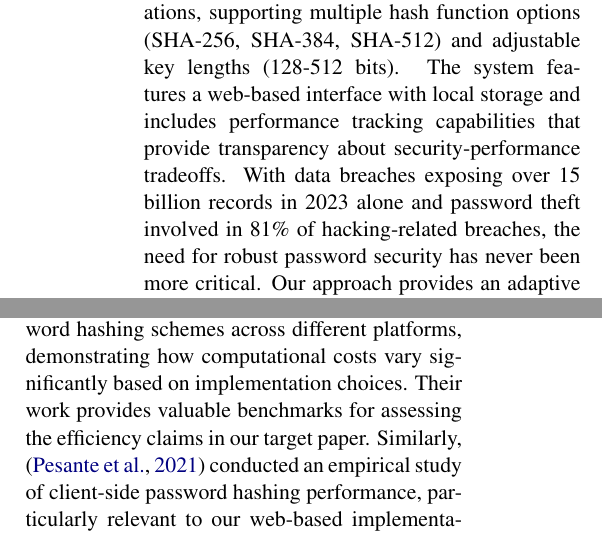
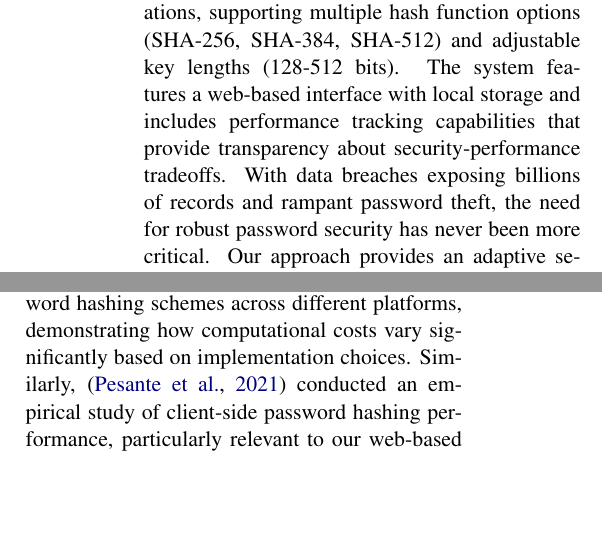
Before and after one commit to ankitkr8540/Encyption-decryption, a LaTeX document (Final_project/proposal_template.tex): two parts of the columns of pages 1 and 2 of 16, joined at a grey line, cut so that both start at the same text, the shorter picture padded with empty space. Compiled offline with pdfLaTeX.

Commit message:
removed incrm content

```diff
--- a/Final_project/proposal_template.tex
+++ b/Final_project/proposal_template.tex
@@ -47,7 +47,7 @@
 \maketitle
 \section{Abstract}
 This report presents a secure password management system that implements modern cryptographic techniques to address the critical balance between security and performance. Our solution utilizes the Password-Based Key Derivation Function 2 (PBKDF2) with configurable iterations, supporting multiple hash function options (SHA-256, SHA-384, SHA-512) and adjustable key lengths (128-512 bits). The system features a web-based interface with local storage and includes performance tracking capabilities that provide transparency about security-performance tradeoffs.
-With data breaches exposing over 15 billion records in 2023 alone and password theft involved in 81\% of hacking-related breaches, the need for robust password security has never been more critical. Our approach provides an adaptive security model that allows users to configure security parameters according to their specific requirements while maintaining visibility into the performance implications of their choices. Through extensive testing of various security configurations, we demonstrate how different parameters affect processing time and provide recommendations for both standard web applications and high-security environments. The system architecture comprises five key components: User Interface Layer, Password Manager Core, Cryptographic Module, Storage Layer, and Performance Tracking System, all working together to deliver a comprehensive password security solution.
+With data breaches exposing billions of records and rampant password theft, the need for robust password security has never been more critical. Our approach provides an adaptive security model that allows users to configure security parameters according to their specific requirements while maintaining visibility into the performance implications of their choices. Through extensive testing of various security configurations, we demonstrate how different parameters affect processing time and provide recommendations for both standard web applications and high-security environments. The system architecture comprises five key components: User Interface Layer, Password Manager Core, Cryptographic Module, Storage Layer, and Performance Tracking System, all working together to deliver a comprehensive password security solution.
 \section{Introduction}
 
             \subsection{Overview of the task}
@@ -96,7 +96,7 @@ With data breaches exposing over 15 billion records in 2023 alone and password t
 \section{Background and Solution Approach}
 \subsection{Related Work}
 Password-based authentication remains the predominant method for securing user accounts despite its known limitations. \cite{bonneau2012quest} conducted a comprehensive analysis of authentication schemes, concluding that password-based schemes, while problematic, continue to dominate due to their deployability advantages. For password storage specifically, \cite{turan2018recommendation} proposed standardized methods for secure password hashing, emphasizing the importance of key derivation functions with tunable work factors like PBKDF2, which is implemented in our study application.
-The performance-security tradeoff in password hashing has been examined by \cite{visconti2020evaluate}, who evaluated various password hashing schemes across different platforms, demonstrating how computational costs vary significantly based on implementation choices. Their work provides valuable benchmarks for assessing the efficiency claims in our target paper. Similarly, \cite{pesante2021empirical} conducted an empirical study of client-side password hashing performance, particularly relevant to our web-based implementation that performs cryptographic operations in the browser. Our work differs from these studies by specifically examining the reproducibility of performance claims made in the original paper about PBKDF2 implementation in browser environments. Additionally, we extend previous work by analyzing the robustness of the password security implementation against varying client hardware capabilities, an aspect often overlooked in theoretical security analyses but critical for real-world deployments.
+The performance-security tradeoff in password hashing has been examined by \cite{visconti2020evaluate}, who evaluated various password hashing schemes across different platforms, demonstrating how computational costs vary significantly based on implementation choices. Similarly, \cite{pesante2021empirical} conducted an empirical study of client-side password hashing performance, particularly relevant to our web-based implementation that performs cryptographic operations in the browser. Our work differs from these studies by specifically examining the reproducibility of performance claims made in the original paper about PBKDF2 implementation in browser environments. Additionally, we extend previous work by analyzing the robustness of the password security implementation against varying client hardware capabilities, an aspect often overlooked in theoretical security analyses but critical for real-world deployments.
 
 \subsection{Solution Approach}
 \subsubsection{Hashing Fundamentals}
```
Also changed, not shown: Final_project/proposal_template.pdf, Final_project/proposal_template.tex (2 more changed lines).
